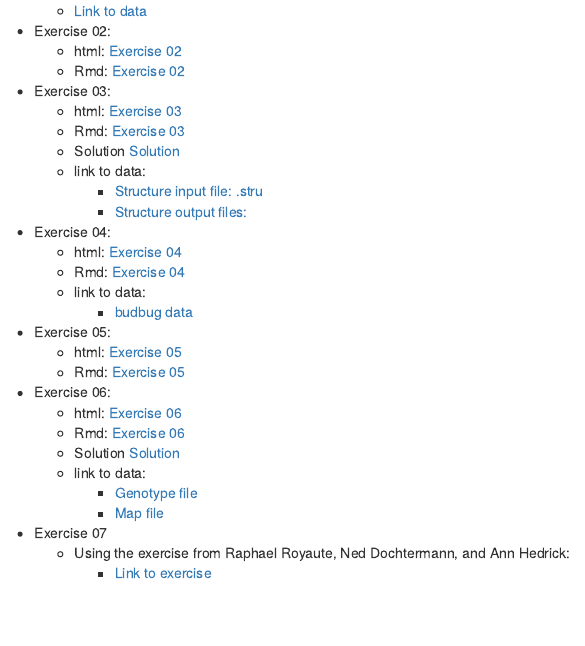
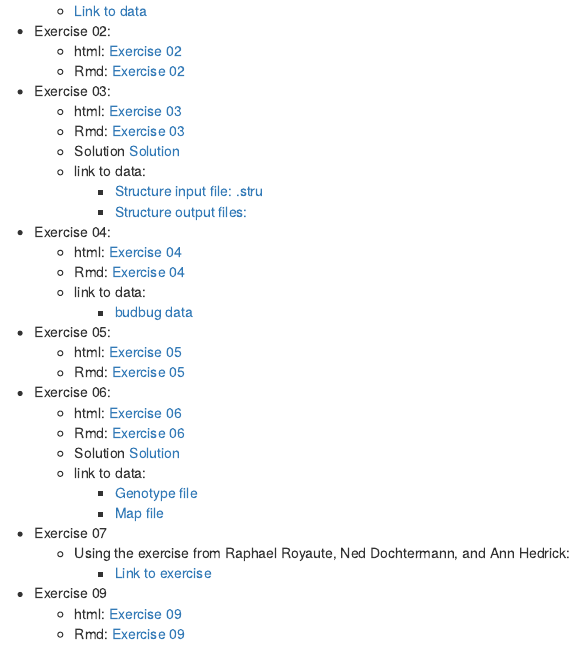
Before and after one commit to rsbrennan/EvolutionaryGenomics, an R Markdown document (exercises.Rmd): the page in a window 1100 px wide, from 200 px down. The pictures show the output file exercises.html that the author committed with the source, opened offline; library style sheets and scripts come from the installed R packages.

Commit message:
exercise schedule

```diff
--- a/exercises.Rmd
+++ b/exercises.Rmd
@@ -41,3 +41,8 @@ output: html_document
 - Exercise 07
     - Using the exercise from Raphael Royaute, Ned Dochtermann, and Ann Hedrick:
         - [Link to exercise](https://github.com/rsbrennan/h2_breeders_equation/blob/master/Evolving%20Crickets%20Lab.pdf)
+
+
+- Exercise 09
+    - html: [Exercise 09](./Exercises/Exercise_09.html)
+    - Rmd: [Exercise 09](./Exercises/Exercise_09.Rmd)
```
Also changed, not shown: exercises.html.
